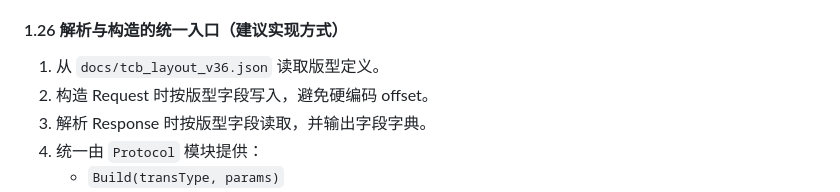
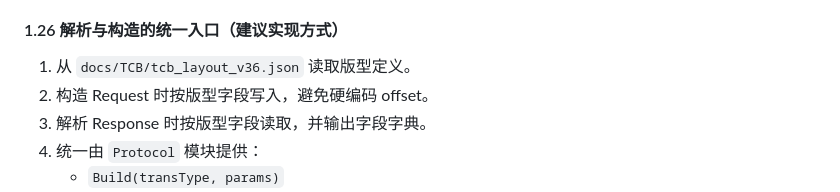
Before and after one commit to M1n9X/ECPay-Sever, a Markdown page: docs/TCB/TCB_FSM.md, the part around the change. Drawn GitHub-style.

```diff
--- a/docs/TCB/TCB_FSM.md
+++ b/docs/TCB/TCB_FSM.md
@@ -464,7 +464,7 @@ Link.Send(payload)
 
 #### 1.26 解析与构造的统一入口（建议实现方式）
 
-1. 从 `docs/tcb_layout_v36.json` 读取版型定义。
+1. 从 `docs/TCB/tcb_layout_v36.json` 读取版型定义。
 2. 构造 Request 时按版型字段写入，避免硬编码 offset。
 3. 解析 Response 时按版型字段读取，并输出字段字典。
 4. 统一由 `Protocol` 模块提供：
```
Also changed, not shown: docs/TCB/architecture.md (added, +176 -0 lines).
